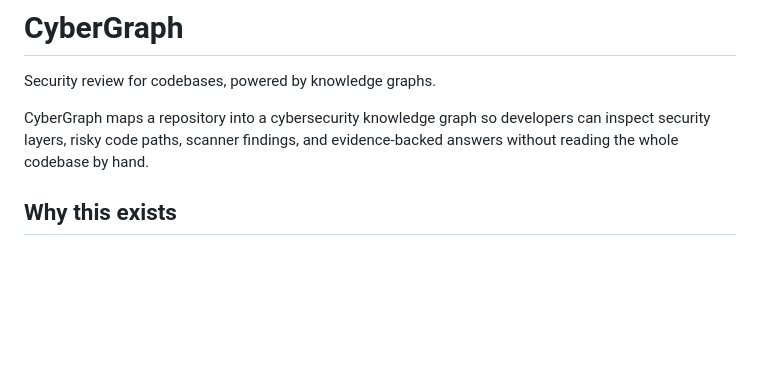
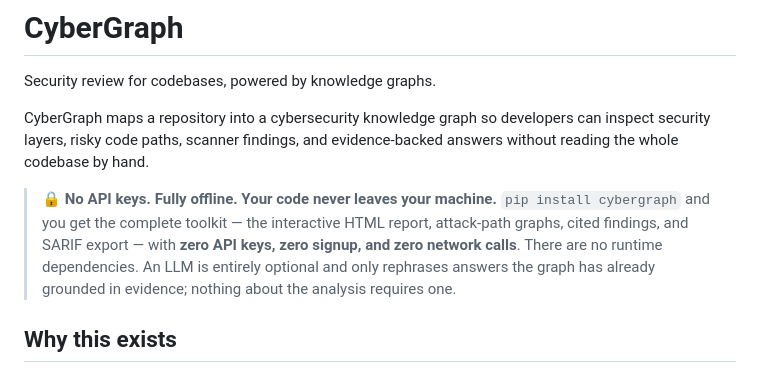
Before and after one commit to AQ-Labs/cybergraph, a Markdown page: README.md, the part around the change. Drawn GitHub-style; blank space fills up the shorter version.

Commit message:
docs: lead with the no-keys, fully-offline guarantee
A keyless, offline, no-code-upload guarantee is a real trust
differentiator for a security tool. Add a callout right under the
tagline so it is the first thing a visitor reads.

```diff
--- a/README.md
+++ b/README.md
@@ -3,6 +3,9 @@
 Security review for codebases, powered by knowledge graphs.
 
 CyberGraph maps a repository into a cybersecurity knowledge graph so developers can inspect security layers, risky code paths, scanner findings, and evidence-backed answers without reading the whole codebase by hand.
+
+> **🔒 No API keys. Fully offline. Your code never leaves your machine.**
+> `pip install cybergraph` and you get the complete toolkit — the interactive HTML report, attack-path graphs, cited findings, and SARIF export — with **zero API keys, zero signup, and zero network calls**. There are no runtime dependencies. An LLM is entirely optional and only rephrases answers the graph has already grounded in evidence; nothing about the analysis requires one.
 
 ## Why this exists
 
```
